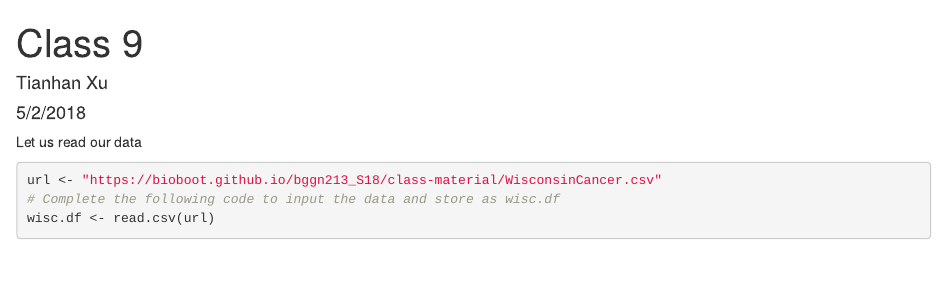
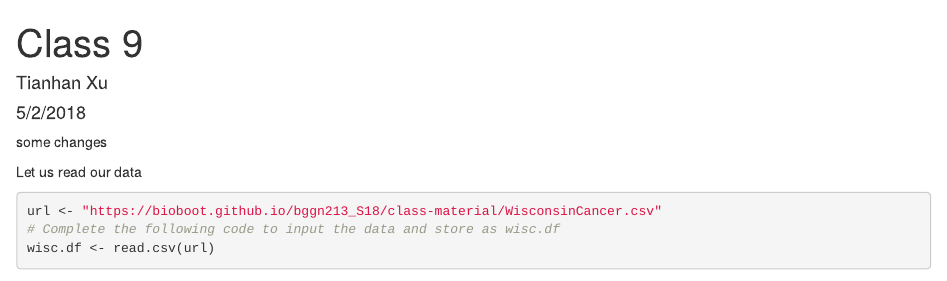
Before and after one commit to xth20170/bggn213, an R Markdown document (bioinformatics Class 9/Class 9 hands-on.Rmd): the page in a window 1100 px wide, from its top. Rendered offline with R 4.5, knitr and Pandoc, with nearby package versions; some code elsewhere in the file could not run offline.

Commit message:
add changes on RMD

````diff
--- a/bioinformatics Class 9/Class 9 hands-on.Rmd
+++ b/bioinformatics Class 9/Class 9 hands-on.Rmd
@@ -8,6 +8,10 @@ output: html_document
 ```{r setup, include=FALSE}
 knitr::opts_chunk$set(echo = TRUE)
 ```
+
+some changes
+
+
 
 Let us read our data
 ```{r}
````
Also changed, not shown: bioinformatics Class 9/Class_9_hands-on.html (added).
